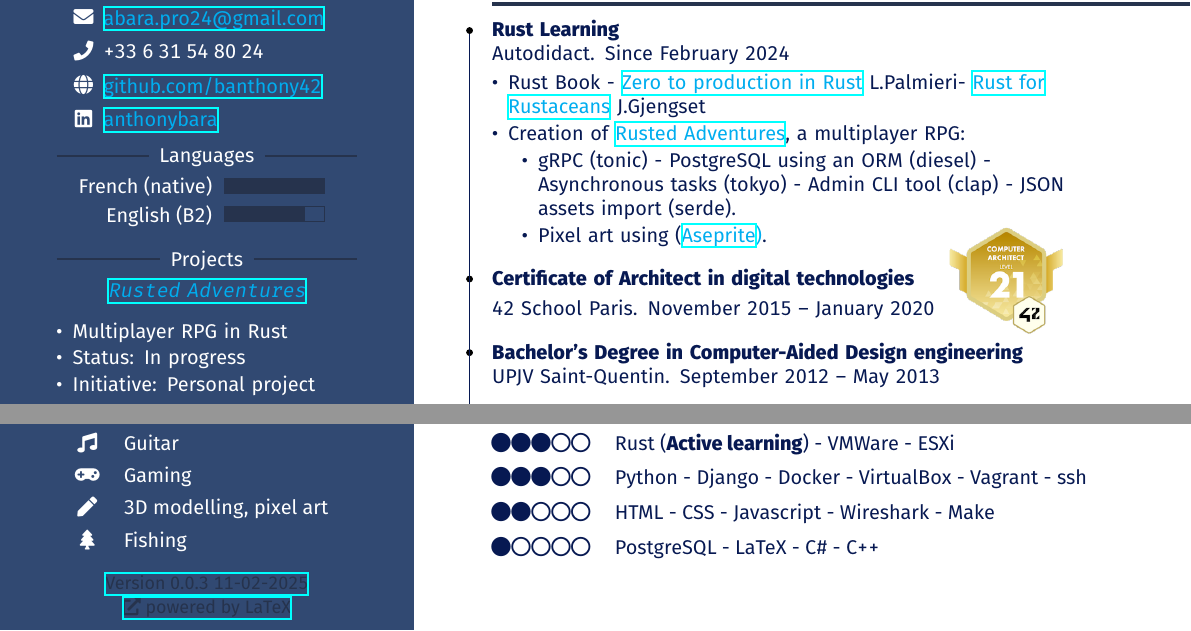
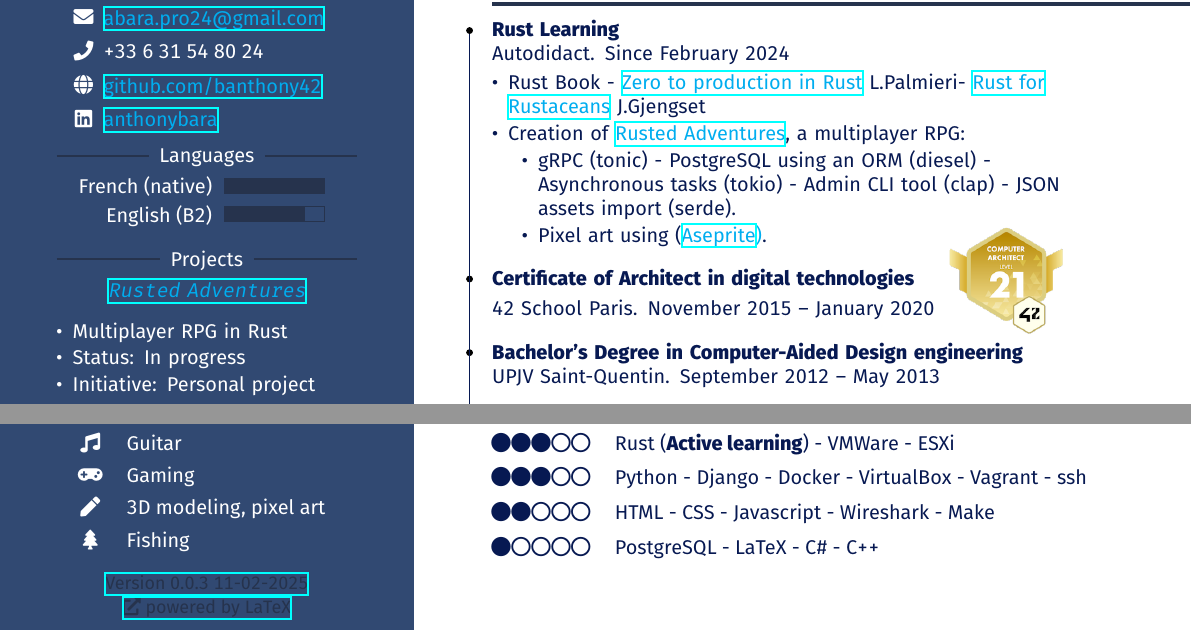
Before and after one commit to banthony42/resume, a LaTeX CV (cv.tex): two parts of the page, joined at a grey line, cut so that both start at the same text. Compiled offline with XeLaTeX.

Commit message:
cv: fix typo in interest and education sections

```diff
--- a/cv.tex
+++ b/cv.tex
@@ -123,7 +123,7 @@ rightmargin=15pt}
   \begin{cvInterests}[short]
     \cvInterest{\faMusic}{\en{Guitar}\fr{Guitare}}
     \cvInterest{\faGamepad}{\en{Gaming}\fr{Jeux vidéo}}
-    \cvInterest{\faPen}{\en{3D modelling, pixel art}\fr{Modélisation 3D, Pixel art}}
+    \cvInterest{\faPen}{\en{3D modeling, pixel art}\fr{Modélisation 3D, Pixel art}}
     \cvInterest{\faTree}{\en{Fishing}\fr{Pêche}}
   \end{cvInterests}
   \vspace{0.2cm}
@@ -218,7 +218,7 @@ rightmargin=15pt}
           \item Rust Book - \ZeroToProductionRust - \RustForRustaceans
           \item Creation of \MainLinkColor{\href{https://github.com/banthony42/rpg}{Rusted Adventures}}, a multiplayer RPG:
           \begin {myitems}
-          \item gRPC (tonic) - PostgreSQL using an ORM (diesel) - Asynchronous tasks (tokyo) - Admin CLI tool (clap) - JSON assets import (serde).
+          \item gRPC (tonic) - PostgreSQL using an ORM (diesel) - Asynchronous tasks (tokio) - Admin CLI tool (clap) - JSON assets import (serde).
           \item Pixel art using (\MainLinkColor{\href{https://www.aseprite.org/}{Aseprite})}.
           \end {myitems}
         }}
@@ -226,7 +226,7 @@ rightmargin=15pt}
           \item Rust Book - \ZeroToProductionRust\\\RustForRustaceans
           \item Création de \MainLinkColor{\href{https://github.com/banthony42/rpg}{Rusted Adventures}}, un RPG multijoueur:
           \begin {myitems}
-          \item gRPC (tonic) - PostgreSQL via ORM (diesel) - Tâches asynchrones (tokyo) - Outil d'administration CLI (clap) - Import d'assets JSON (serde).
+          \item gRPC (tonic) - PostgreSQL via ORM (diesel) - Tâches asynchrones (tokio) - Outil d'administration CLI (clap) - Import d'assets JSON (serde).
           \item Pixel art (\MainLinkColor{\href{https://www.aseprite.org/}{Aseprite})}.
           \end {myitems}
         }}
```
